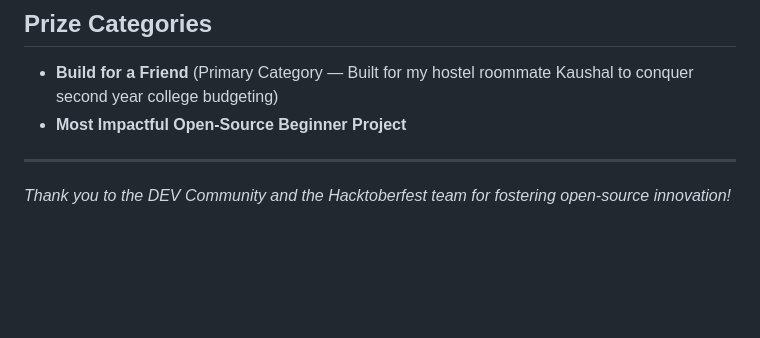
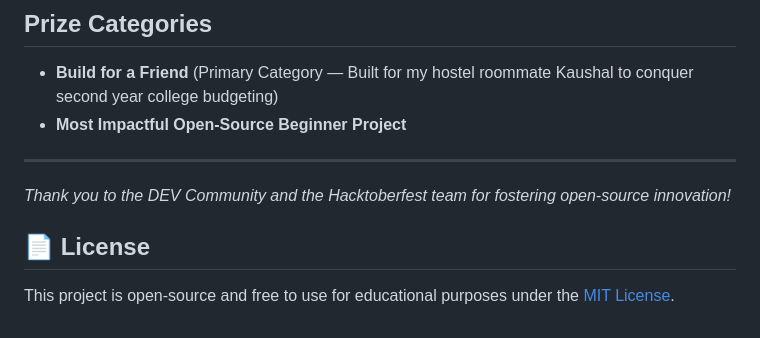
Before and after one commit to Kashyap-Patel115/Expense-Tracker, a Markdown page: README.md, the part around the change. Drawn GitHub-style; blank space fills up the shorter version.

```diff
--- a/README.md
+++ b/README.md
@@ -111,3 +111,7 @@ This project was developed through an interactive human-in-the-loop pair program
 <!-- Team Submissions: Built solo by a second-year IT engineering student for Hacktoberfest 2026 -->
 
 *Thank you to the DEV Community and the Hacktoberfest team for fostering open-source innovation!*
+
+## 📄 License
+
+This project is open-source and free to use for educational purposes under the [MIT License](https://opensource.org/licenses/MIT).
```
